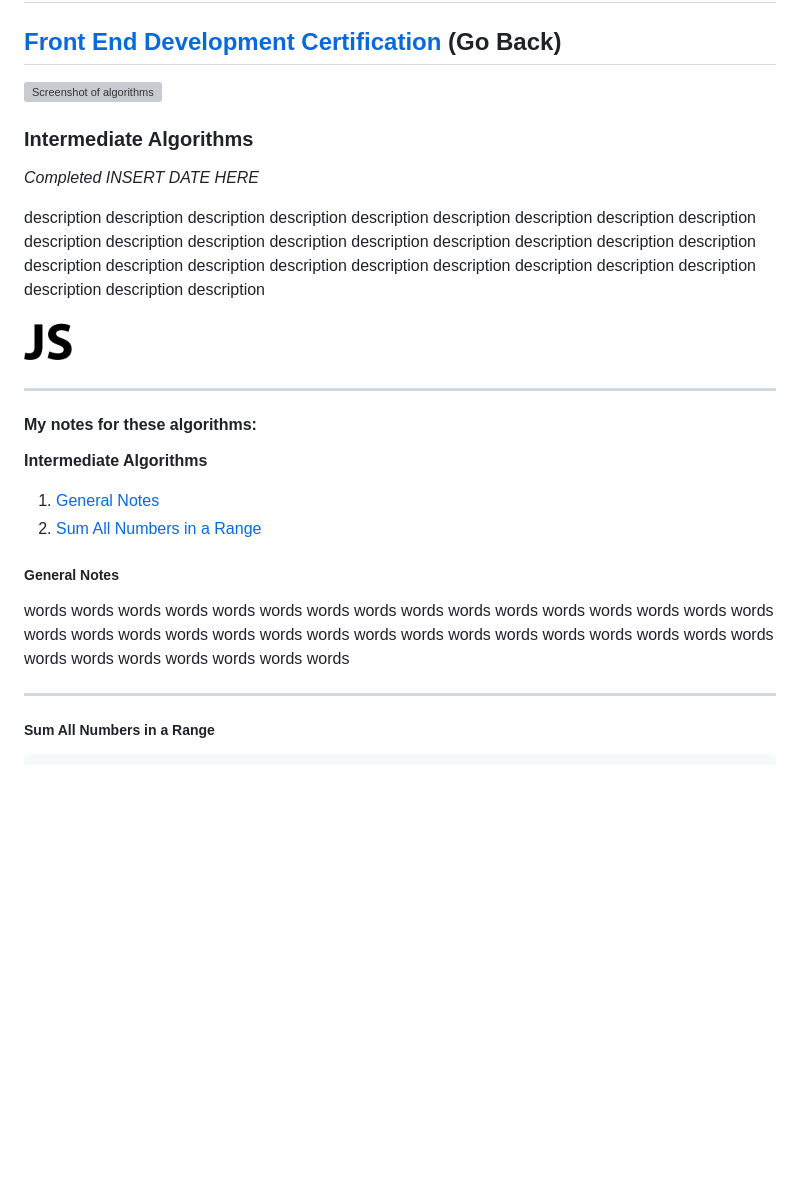
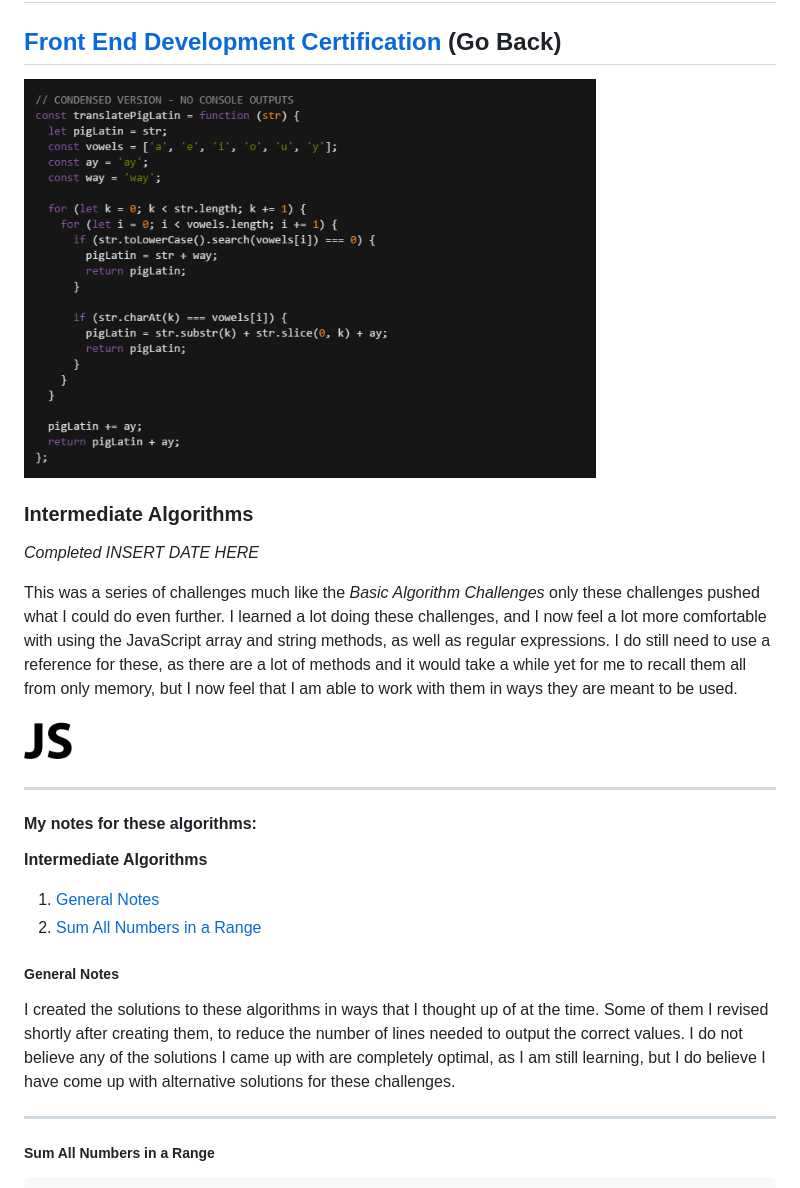
Before and after one commit to Squibs/freeCodeCampOLD, a Markdown page: Front End Development Certification/intermediate-algorithm-scripting/README.md, the part around the change printed below. GitHub-like rendering; pictures changed too: Images/screenshot-intermediate-algorithms.png (added); blank space fills up the shorter version; grey boxes are pictures that could not be loaded.

```diff
--- a/Front End Development Certification/intermediate-algorithm-scripting/README.md
+++ b/Front End Development Certification/intermediate-algorithm-scripting/README.md
@@ -2,13 +2,13 @@
 
 ## [Front End Development Certification](https://github.com/Squibs/freeCodeCamp/tree/master/Front%20End%20Development%20Certification#intermediate-algorithms) (Go Back)
 
-<img src="" height="400" alt="Screenshot of algorithms"/>
+<img src="../../Images/screenshot-intermediate-algorithms.png" height="400" alt="Screenshot of algorithms"/>
 
 ### Intermediate Algorithms
 
 <em>Completed INSERT DATE HERE</em>
 
-description description description description description description description description description description description description description description description description description description description description description description description description description description description description description description
+This was a series of challenges much like the <em>Basic Algorithm Challenges</em> only these challenges pushed what I could do even further. I learned a lot doing these challenges, and I now feel a lot more comfortable with using the JavaScript array and string methods, as well as regular expressions. I do still need to use a reference for these, as there are a lot of methods and it would take a while yet for me to recall them all from only memory, but I now feel that I am able to work with them in ways they are meant to be used.
 
 <img src="../../Images/icon-javascript.png" height="48" alt="JavaScript Icon"/>
 
@@ -22,7 +22,7 @@ description description description description description description descript
 2. [Sum All Numbers in a Range](#sum-all-numbers-in-a-range)
 
 ##### General Notes
-words words words words words words words words words words words words words words words words words words words words words words words words words words words words words words words words words words words words words words words
+I created the solutions to these algorithms in ways that I thought up of at the time. Some of them I revised shortly after creating them, to reduce the number of lines needed to output the correct values. I do not believe any of the solutions I came up with are completely optimal, as I am still learning, but I do believe I have come up with alternative solutions for these challenges.
 
 ---
 
```
Also changed, not shown: other parts of Front End Development Certification/intermediate-algorithm-scripting/README.md (+30 -0 lines), Front End Development Certification/basic-algorithm-scripting/README.md (+1 -1 lines), 1 other file.
